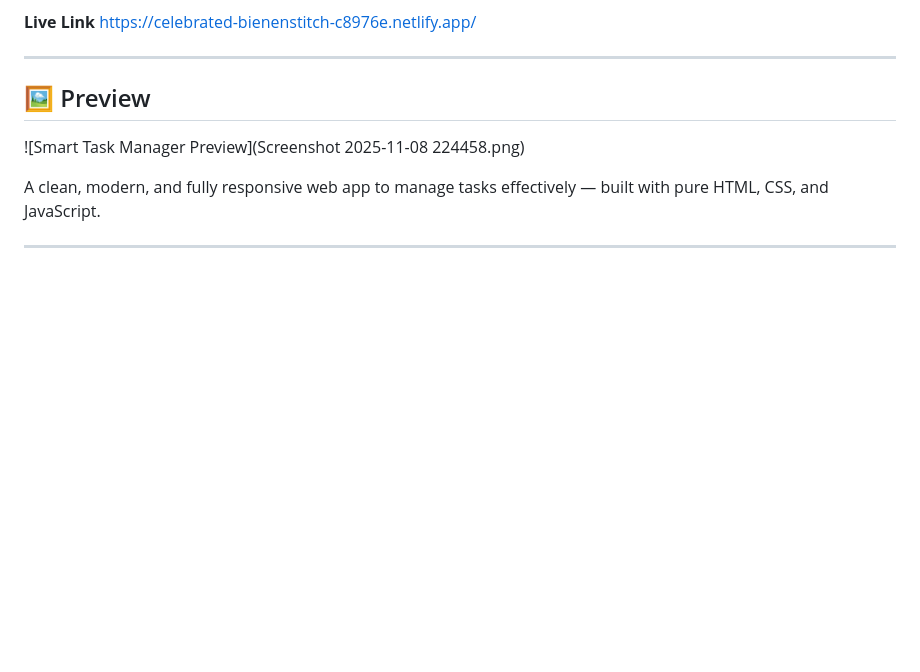
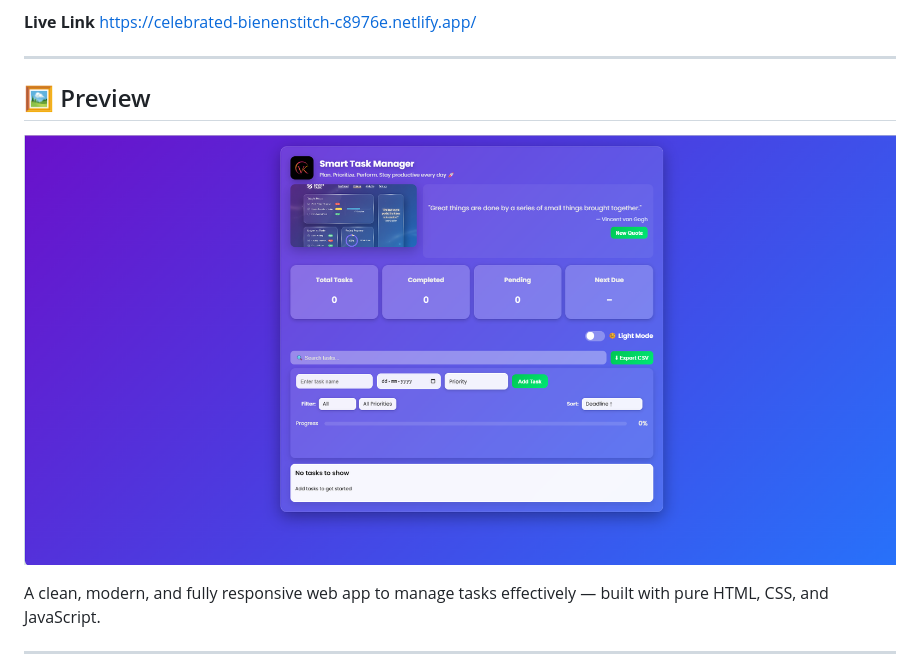
Before and after one commit to Vamshikrishan/Smart_Task_Manager, a Markdown page: README.md, the part around the change. Rendered like a GitHub page; blank space fills up the shorter version.

```diff
--- a/README.md
+++ b/README.md
@@ -225,7 +225,7 @@ You are free to modify, improve, and use it for educational or portfolio purpose
 
 ## 🖼 Preview
 
-![Smart Task Manager Preview](Screenshot 2025-11-08 224458.png)
+![Smart Task Manager Preview](task-manager/preview.png)
 
 A clean, modern, and fully responsive web app to manage tasks effectively — built with pure HTML, CSS, and JavaScript.
 
```
